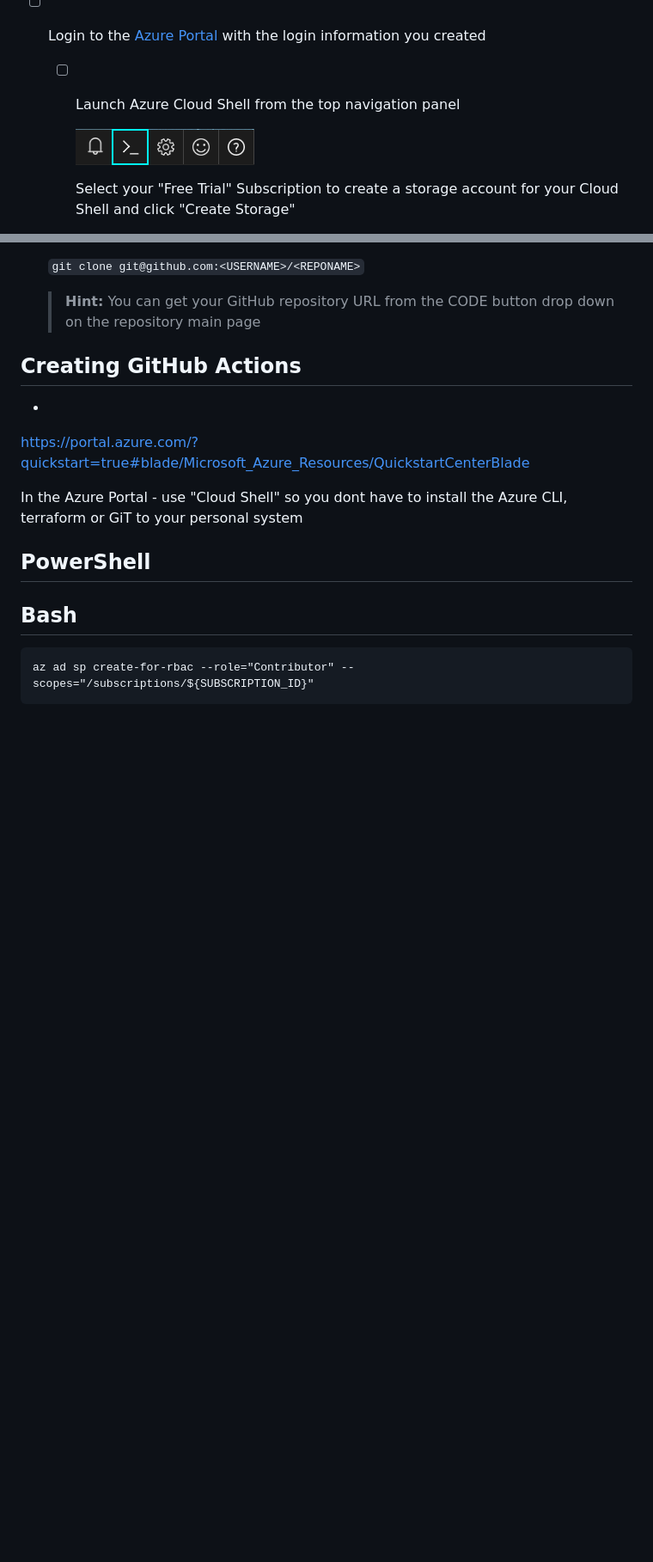
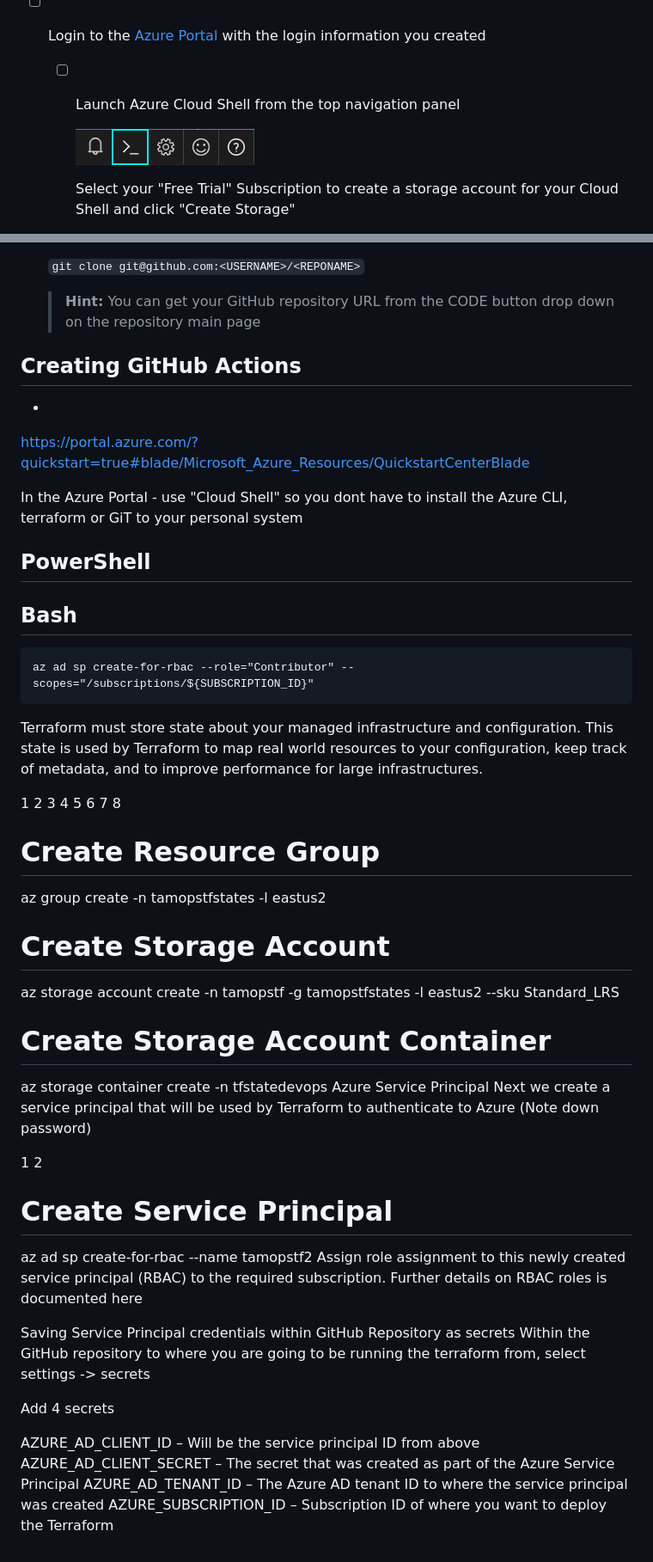
Before and after one commit to trailultra/mcgill-devops-spring-2022, a Markdown page: lab-1-terraform-resources/README.MD, 2 parts joined by grey strips. Shown: that part at 86% size. Drawn GitHub-style; blank space fills up the shorter version.

````diff
--- a/lab-1-terraform-resources/README.MD
+++ b/lab-1-terraform-resources/README.MD
@@ -15,7 +15,7 @@ All steps in this lab exercise should be completed using the Azure Cloud Shell e
 
     - [ ] Launch Azure Cloud Shell from the top navigation panel
 
-        ![Azure Cloud Shell](../docs/images/lab-1/shell-icon.png)
+        ![Azure Cloud Shell](../assets/lab-1/shell-icon.png)
 
         Select your "Free Trial" Subscription to create a storage account for your Cloud Shell and click "Create Storage"
 
@@ -57,3 +57,42 @@ In the Azure Portal - use  "Cloud Shell" so you dont have to install the Azure C
 ```
 az ad sp create-for-rbac --role="Contributor" --scopes="/subscriptions/${SUBSCRIPTION_ID}"
 ```
+
+
+
+Terraform must store state about your managed infrastructure and configuration. This state is used by Terraform to map real world resources to your configuration, keep track of metadata, and to improve performance for large infrastructures.
+
+1
+2
+3
+4
+5
+6
+7
+8
+# Create Resource Group
+az group create -n tamopstfstates -l eastus2
+
+# Create Storage Account
+az storage account create -n tamopstf -g tamopstfstates -l eastus2 --sku Standard_LRS
+
+# Create Storage Account Container
+az storage container create -n tfstatedevops
+Azure Service Principal
+Next we create a service principal that will be used by Terraform to authenticate to Azure (Note down password)
+
+1
+2
+# Create Service Principal
+az ad sp create-for-rbac --name tamopstf2
+Assign role assignment to this newly created service principal (RBAC) to the required subscription. Further details on RBAC roles is documented here
+
+Saving Service Principal credentials within GitHub Repository as secrets
+Within the GitHub repository to where you are going to be running the terraform from, select settings -> secrets
+
+Add 4 secrets
+
+AZURE_AD_CLIENT_ID – Will be the service principal ID from above
+AZURE_AD_CLIENT_SECRET – The secret that was created as part of the Azure Service Principal
+AZURE_AD_TENANT_ID – The Azure AD tenant ID to where the service principal was created
+AZURE_SUBSCRIPTION_ID – Subscription ID of where you want to deploy the Terraform
````
Also changed, not shown: README.md (+1 -1 lines), assets/lab-1/fork_button.jpeg (renamed from docs/images/lab-1/fork_button.jpeg), assets/lab-1/shell-icon.png (renamed from docs/images/lab-1/shell-icon.png), 2 other files.
